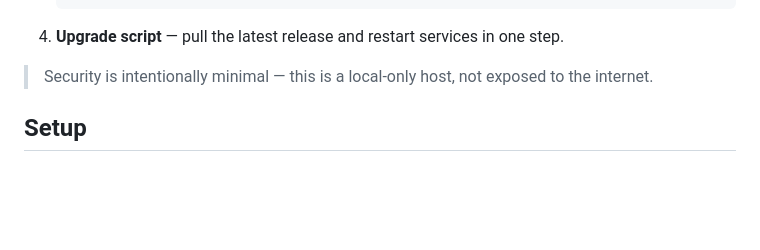
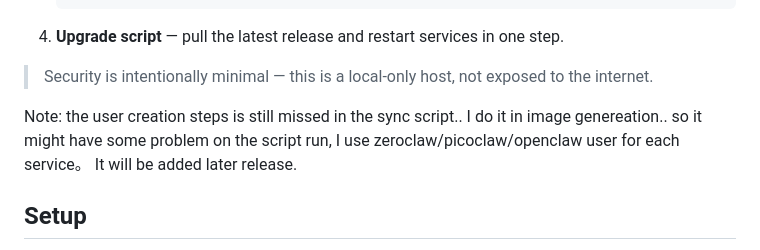
Before and after one commit to zphilip/ClawBoard, a Markdown page: README.md, the part around the change. Rendered like a GitHub page; blank space fills up the shorter version.

Commit message:
upodate readme

```diff
--- a/README.md
+++ b/README.md
@@ -46,6 +46,8 @@ The client app is [ClawBerry](https://github.com/zphilip/clawBerry).
 4. **Upgrade script** — pull the latest release and restart services in one step.
 
 > Security is intentionally minimal — this is a local-only host, not exposed to the internet.
+
+Note: the user creation steps is still missed in the sync script.. I do it in image genereation.. so it might have some problem on the script run, I use zeroclaw/picoclaw/openclaw user for each service。 It will be added later release.
 
 ## Setup
 
```
